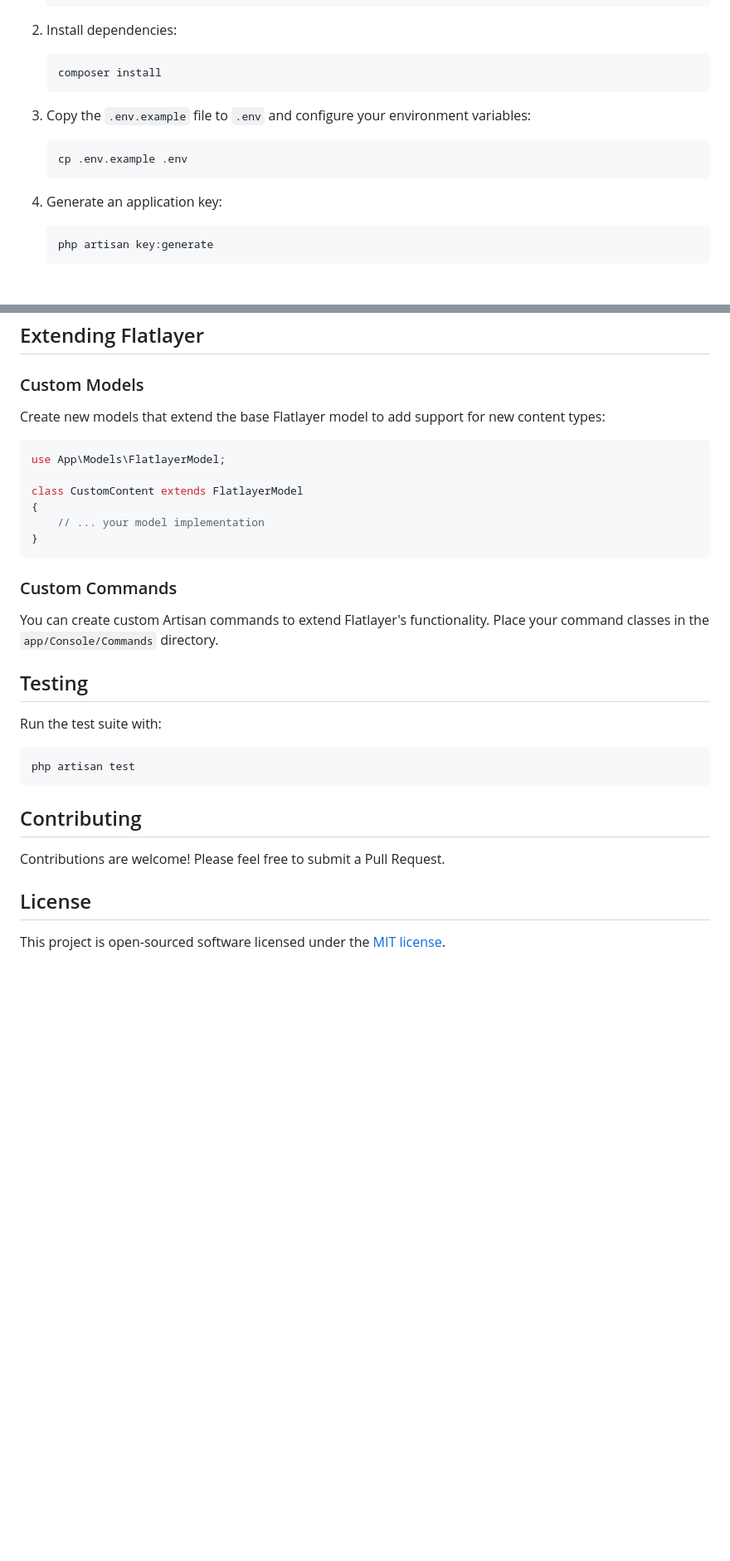
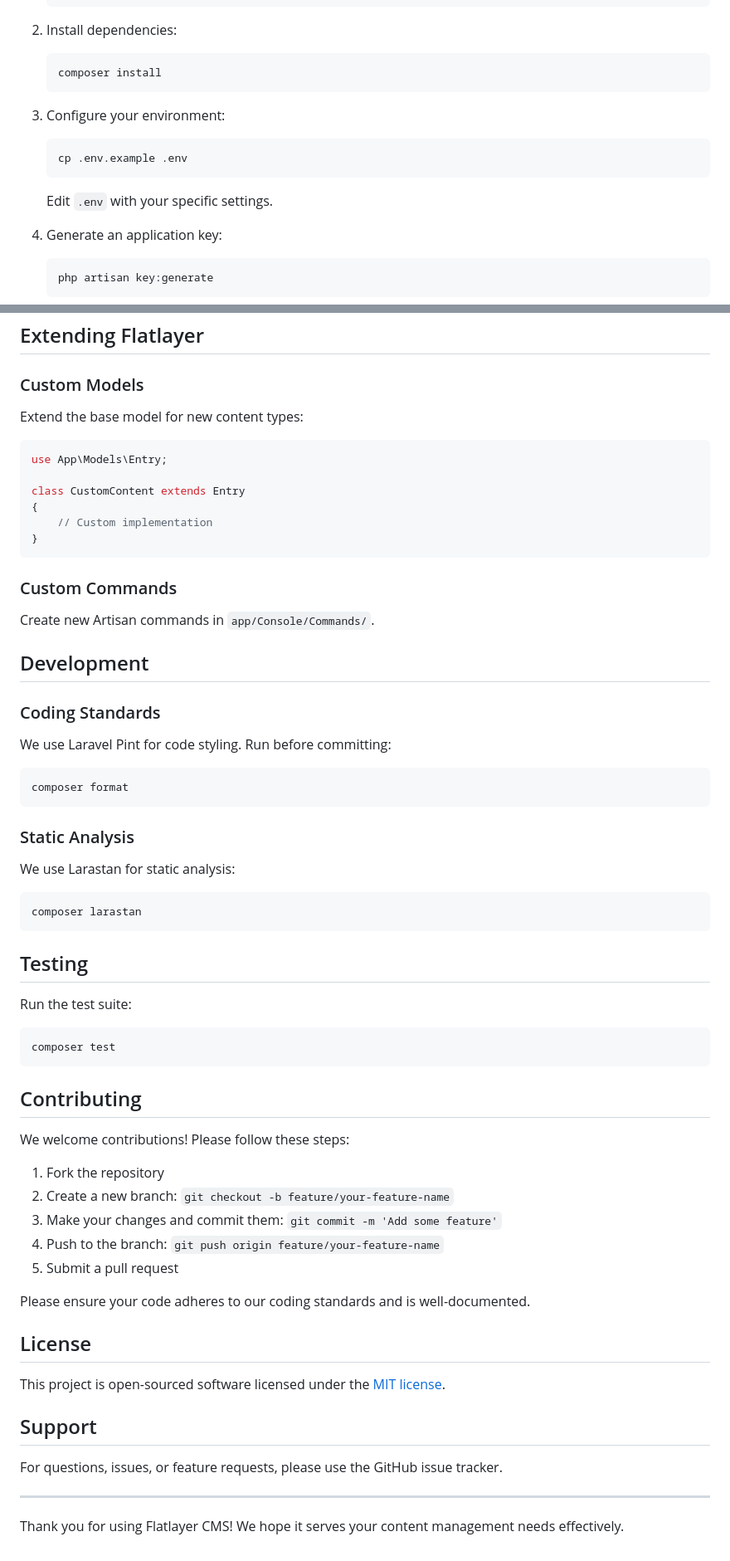
Before and after one commit to flatlayer/flatlayer, a Markdown page: README.md, 2 parts joined by grey strips. Shown: that part at 83% size. GitHub-like rendering; blank space fills up the shorter version.

````diff
--- a/README.md
+++ b/README.md
@@ -32,10 +34,11 @@ Flatlayer CMS is a simple, Git-based content management system built on Laravel.
    composer install
    ```
 
-3. Copy the `.env.example` file to `.env` and configure your environment variables:
+3. Configure your environment:
    ```
    cp .env.example .env
    ```
+   Edit `.env` with your specific settings.
 
 4. Generate an application key:
    ```
@@ -145,33 +135,67 @@ Flatlayer automatically processes images referenced in your content. Use the `me
 
 ### Custom Models
 
-Create new models that extend the base Flatlayer model to add support for new content types:
+Extend the base model for new content types:
 
 ```php
-use App\Models\FlatlayerModel;
+use App\Models\Entry;
 
-class CustomContent extends FlatlayerModel
+class CustomContent extends Entry
 {
-    // ... your model implementation
+    // Custom implementation
 }
 ```
 
 ### Custom Commands
 
-You can create custom Artisan commands to extend Flatlayer's functionality. Place your command classes in the `app/Console/Commands` directory.
+Create new Artisan commands in `app/Console/Commands/`.
+
+## Development
+
+### Coding Standards
+
+We use Laravel Pint for code styling. Run before committing:
+
+```
+composer format
+```
+
+### Static Analysis
+
+We use Larastan for static analysis:
+
+```
+composer larastan
+```
 
 ## Testing
 
-Run the test suite with:
+Run the test suite:
 
 ```
-php artisan test
+composer test
 ```
 
 ## Contributing
 
-Contributions are welcome! Please feel free to submit a Pull Request.
+We welcome contributions! Please follow these steps:
+
+1. Fork the repository
+2. Create a new branch: `git checkout -b feature/your-feature-name`
+3. Make your changes and commit them: `git commit -m 'Add some feature'`
+4. Push to the branch: `git push origin feature/your-feature-name`
+5. Submit a pull request
+
+Please ensure your code adheres to our coding standards and is well-documented.
 
 ## License
 
 This project is open-sourced software licensed under the [MIT license](https://opensource.org/licenses/MIT).
+
+## Support
+
+For questions, issues, or feature requests, please use the GitHub issue tracker.
+
+---
+
+Thank you for using Flatlayer CMS! We hope it serves your content management needs effectively.
````
Also changed, not shown: other parts of README.md (+28 -39 lines).
